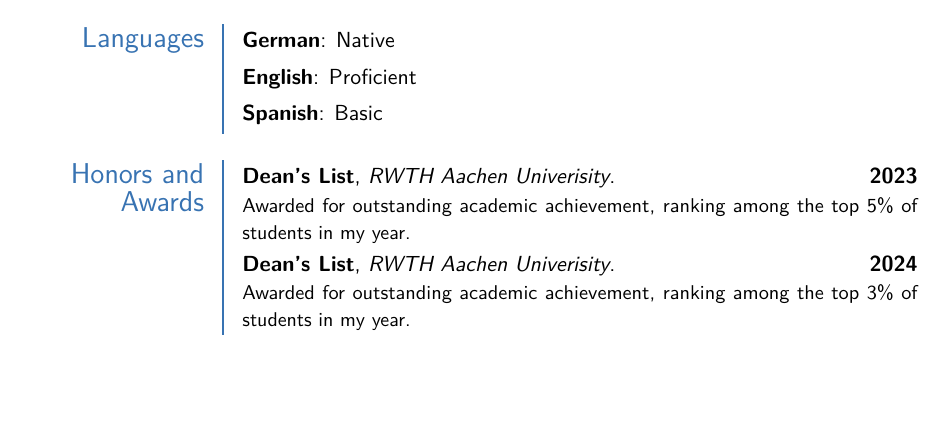
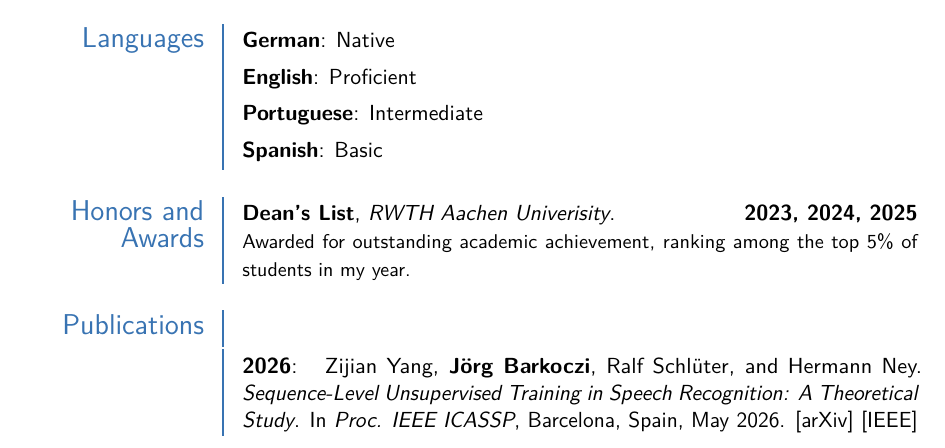
Before and after one commit to jabra11/cv, a LaTeX CV (cv.tex, which reads honors.tex, languages.tex): part of the page, cut so that both start at the same text, the shorter picture padded with empty space. Compiled offline with pdfLaTeX.

Commit message:
add publication

```diff
--- a/cv.tex
+++ b/cv.tex
@@ -93,4 +93,18 @@
 
 \input{other}
 
+
+\section{Publications}
+
+\cvitem{2026}{
+  Zijian Yang, \textbf{J{\"o}rg Barkoczi},
+  Ralf Schl{\"u}ter, and Hermann Ney.
+  \textit{Sequence-Level Unsupervised Training in
+  Speech Recognition: A Theoretical Study}.
+  In \textit{Proc. IEEE ICASSP},
+  Barcelona, Spain, May 2026.
+  \href{https://arxiv.org/abs/2603.02285}{[arXiv]}
+  \href{https://ieeexplore.ieee.org/document/11462675}{[IEEE]}
+}
+
 \end{document}
--- a/honors.tex
+++ b/honors.tex
@@ -1,5 +1,7 @@
 \section{Honors and Awards}
-\cventry{2023}{Dean's List}{RWTH Aachen Univerisity}{}{}
+\cventry{2023, 2024, 2025}{Dean's List}{RWTH Aachen Univerisity}{}{}
 {Awarded for outstanding academic achievement, ranking among the top 5\% of students in my year.}
-\cventry{2024}{Dean's List}{RWTH Aachen Univerisity}{}{}
-{Awarded for outstanding academic achievement, ranking among the top 3\% of students in my year.}
+%\cventry{2024}{Dean's List}{RWTH Aachen Univerisity}{}{}
+%{Awarded for outstanding academic achievement, ranking among the top 3\% of students in my year.}
+%\cventry{2025}{Dean's List}{RWTH Aachen Univerisity}{}{}
+%{Awarded for outstanding academic achievement, ranking among the top 3\% of students in my year.}
--- a/languages.tex
+++ b/languages.tex
@@ -1,4 +1,5 @@
 \section{Languages}
 \cvitemwithcomment{German}{Native}{}
 \cvitemwithcomment{English}{Proficient}{}
+\cvitemwithcomment{Portuguese}{Intermediate}{}
 \cvitemwithcomment{Spanish}{Basic}{}
```
